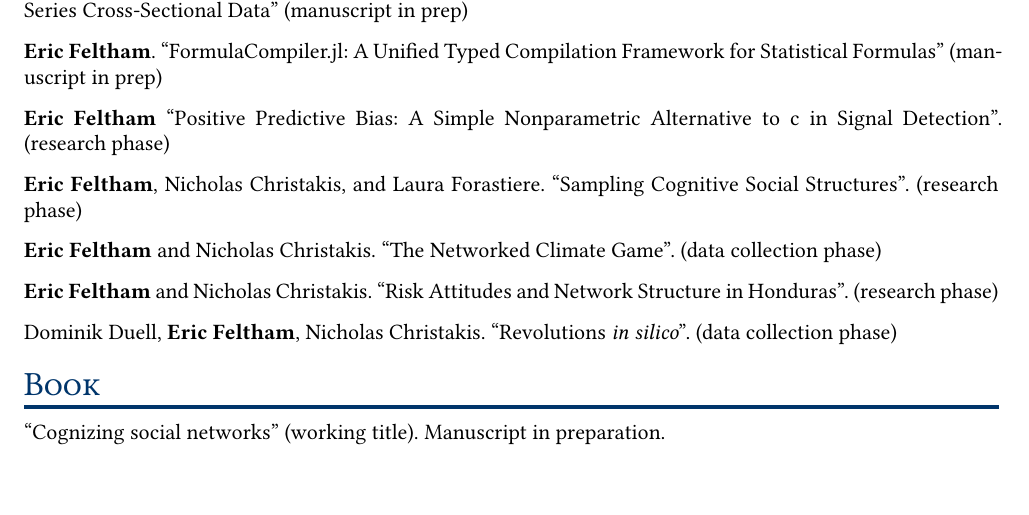
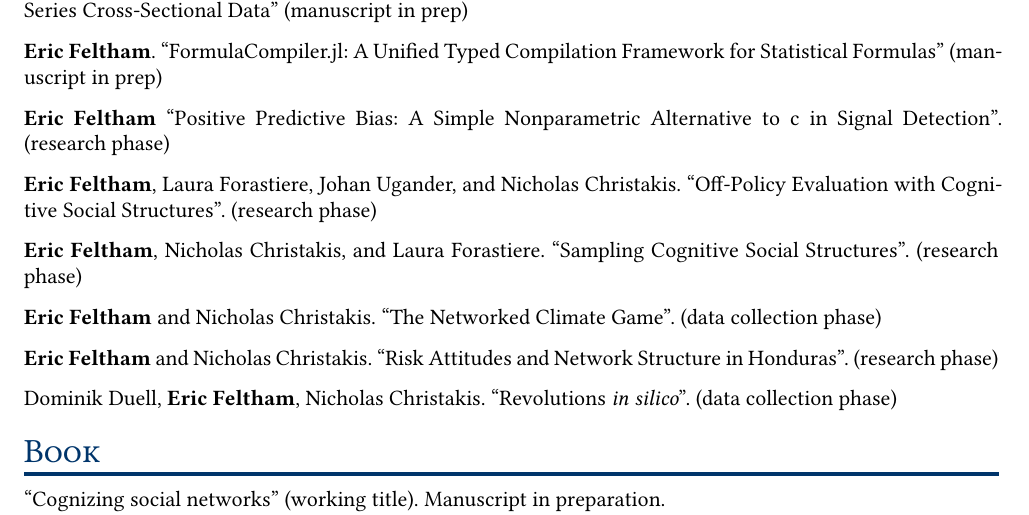
Before and after one commit to emfeltham/emf-cv, a Typst document (main.typ): part of page 2 of 6, cut so that both start at the same text, the shorter picture padded with empty space. The pictures show the PDF file main.pdf that the author committed with the source.

Commit message:
september update

```diff
--- a/main.typ
+++ b/main.typ
@@ -100,6 +100,8 @@ Philipp Homan, Ifat Levy, *Eric Feltham*, Charles Gordon, Jingchu Hu, Jian Li, R
 *Eric Feltham*. "FormulaCompiler.jl: A Unified Typed Compilation Framework for Statistical Formulas" (manuscript in prep)
 
 *Eric Feltham* "Positive Predictive Bias: A Simple Nonparametric Alternative to c in Signal Detection". (research phase)
+
+*Eric Feltham*, Laura Forastiere, Johan Ugander, and Nicholas Christakis. "Off-Policy Evaluation with Cognitive Social Structures". (research phase)
 
 *Eric Feltham*, Nicholas Christakis, and Laura Forastiere. "Sampling Cognitive Social Structures". (research phase)
 
```
Also changed, not shown: main.pdf.
